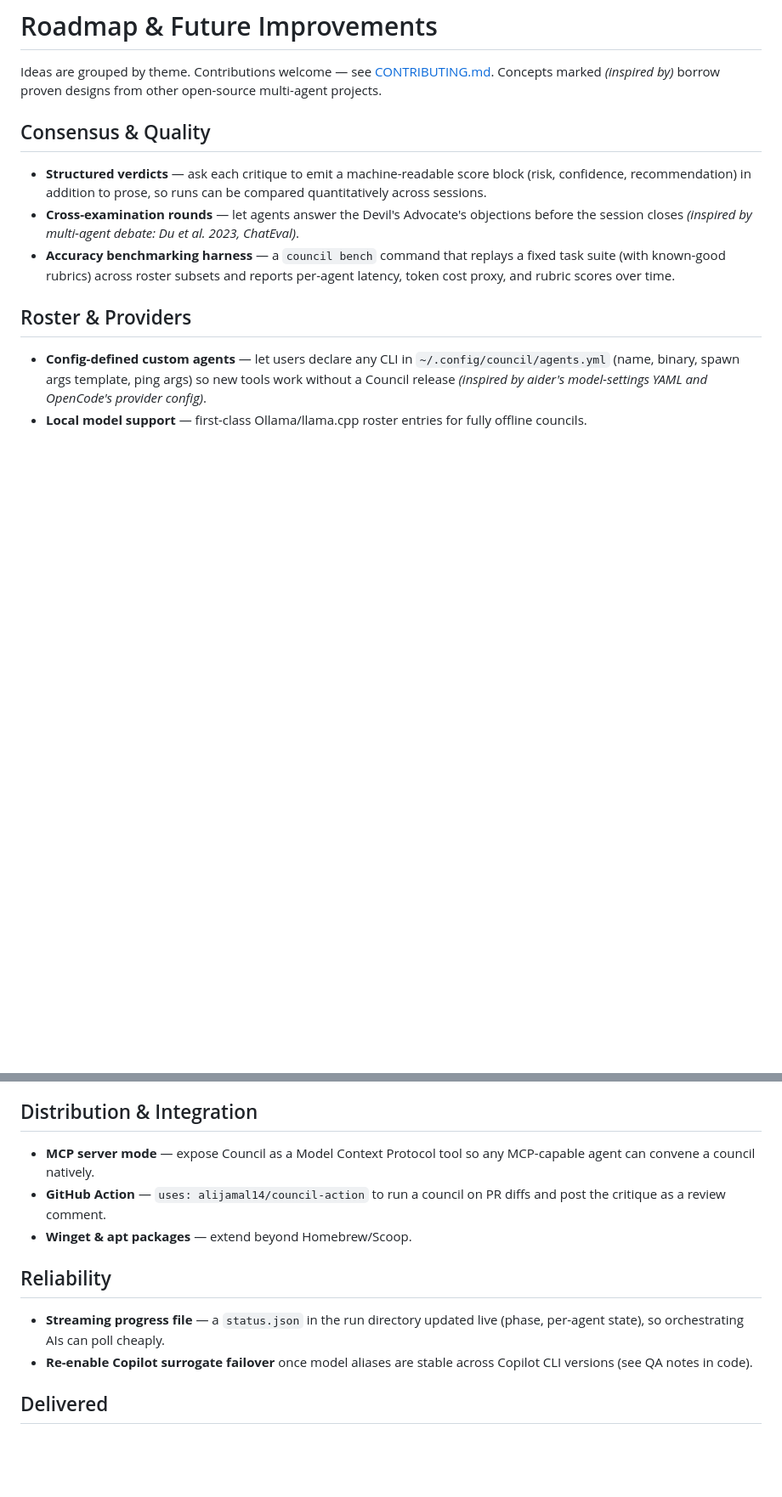
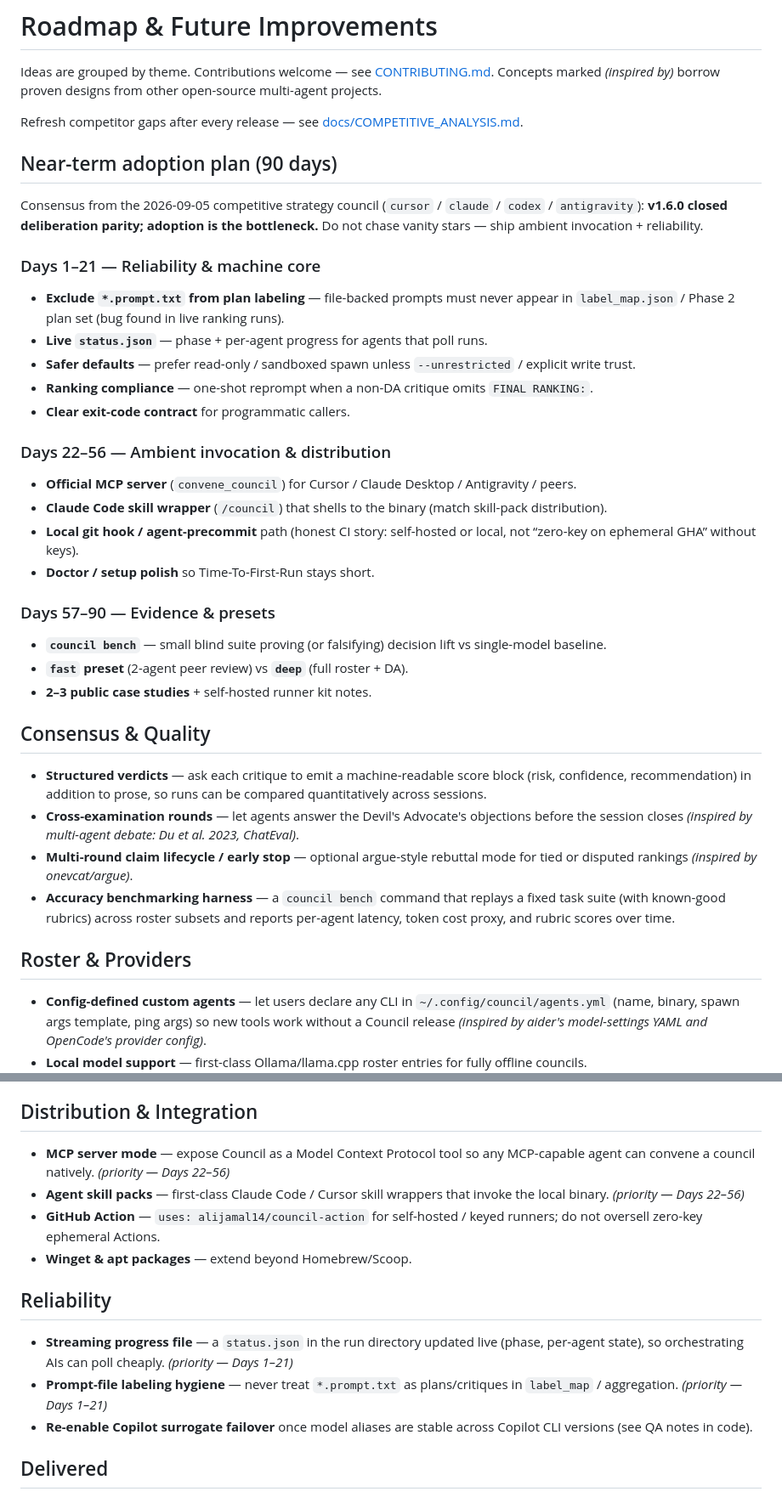
Before and after one commit to alijamal14/council, a Markdown page: ROADMAP.md, 2 parts joined by grey strips. Shown at 85% size. Rendered like a GitHub page; blank space fills up the shorter version.

Commit message:
docs: add 90-day adoption plan from competitive strategy council
Capture reliability → MCP/skill → bench priorities so future work follows
adoption consensus rather than vanity feature chasing.

```diff
--- a/ROADMAP.md
+++ b/ROADMAP.md
@@ -3,10 +3,38 @@
 Ideas are grouped by theme. Contributions welcome — see [CONTRIBUTING.md](CONTRIBUTING.md).
 Concepts marked *(inspired by)* borrow proven designs from other open-source multi-agent projects.
 
+Refresh competitor gaps after every release — see [docs/COMPETITIVE_ANALYSIS.md](docs/COMPETITIVE_ANALYSIS.md).
+
+## Near-term adoption plan (90 days)
+
+Consensus from the 2026-09-05 competitive strategy council (`cursor` / `claude` / `codex` / `antigravity`): **v1.6.0 closed deliberation parity; adoption is the bottleneck.** Do not chase vanity stars — ship ambient invocation + reliability.
+
+### Days 1–21 — Reliability & machine core
+
+- **Exclude `*.prompt.txt` from plan labeling** — file-backed prompts must never appear in `label_map.json` / Phase 2 plan set (bug found in live ranking runs).
+- **Live `status.json`** — phase + per-agent progress for agents that poll runs.
+- **Safer defaults** — prefer read-only / sandboxed spawn unless `--unrestricted` / explicit write trust.
+- **Ranking compliance** — one-shot reprompt when a non-DA critique omits `FINAL RANKING:`.
+- **Clear exit-code contract** for programmatic callers.
+
+### Days 22–56 — Ambient invocation & distribution
+
+- **Official MCP server** (`convene_council`) for Cursor / Claude Desktop / Antigravity / peers.
+- **Claude Code skill wrapper** (`/council`) that shells to the binary (match skill-pack distribution).
+- **Local git hook / agent-precommit** path (honest CI story: self-hosted or local, not “zero-key on ephemeral GHA” without keys).
+- **Doctor / setup polish** so Time-To-First-Run stays short.
+
+### Days 57–90 — Evidence & presets
+
+- **`council bench`** — small blind suite proving (or falsifying) decision lift vs single-model baseline.
+- **`fast` preset** (2-agent peer review) vs **`deep`** (full roster + DA).
+- **2–3 public case studies** + self-hosted runner kit notes.
+
 ## Consensus & Quality
 
 - **Structured verdicts** — ask each critique to emit a machine-readable score block (risk, confidence, recommendation) in addition to prose, so runs can be compared quantitatively across sessions.
 - **Cross-examination rounds** — let agents answer the Devil's Advocate's objections before the session closes *(inspired by multi-agent debate: Du et al. 2023, ChatEval)*.
+- **Multi-round claim lifecycle / early stop** — optional argue-style rebuttal mode for tied or disputed rankings *(inspired by onevcat/argue)*.
 - **Accuracy benchmarking harness** — a `council bench` command that replays a fixed task suite (with known-good rubrics) across roster subsets and reports per-agent latency, token cost proxy, and rubric scores over time.
 
 ## Roster & Providers
@@ -28,13 +56,15 @@ Concepts marked *(inspired by)* borrow proven designs from other open-source mul
 
 ## Distribution & Integration
 
-- **MCP server mode** — expose Council as a Model Context Protocol tool so any MCP-capable agent can convene a council natively.
-- **GitHub Action** — `uses: alijamal14/council-action` to run a council on PR diffs and post the critique as a review comment.
+- **MCP server mode** — expose Council as a Model Context Protocol tool so any MCP-capable agent can convene a council natively. *(priority — Days 22–56)*
+- **Agent skill packs** — first-class Claude Code / Cursor skill wrappers that invoke the local binary. *(priority — Days 22–56)*
+- **GitHub Action** — `uses: alijamal14/council-action` for self-hosted / keyed runners; do not oversell zero-key ephemeral Actions.
 - **Winget & apt packages** — extend beyond Homebrew/Scoop.
 
 ## Reliability
 
-- **Streaming progress file** — a `status.json` in the run directory updated live (phase, per-agent state), so orchestrating AIs can poll cheaply.
+- **Streaming progress file** — a `status.json` in the run directory updated live (phase, per-agent state), so orchestrating AIs can poll cheaply. *(priority — Days 1–21)*
+- **Prompt-file labeling hygiene** — never treat `*.prompt.txt` as plans/critiques in `label_map` / aggregation. *(priority — Days 1–21)*
 - **Re-enable Copilot surrogate failover** once model aliases are stable across Copilot CLI versions (see QA notes in code).
 
 ## Delivered
```
Also changed, not shown: docs/COMPETITIVE_ANALYSIS.md (+14 -0 lines).
